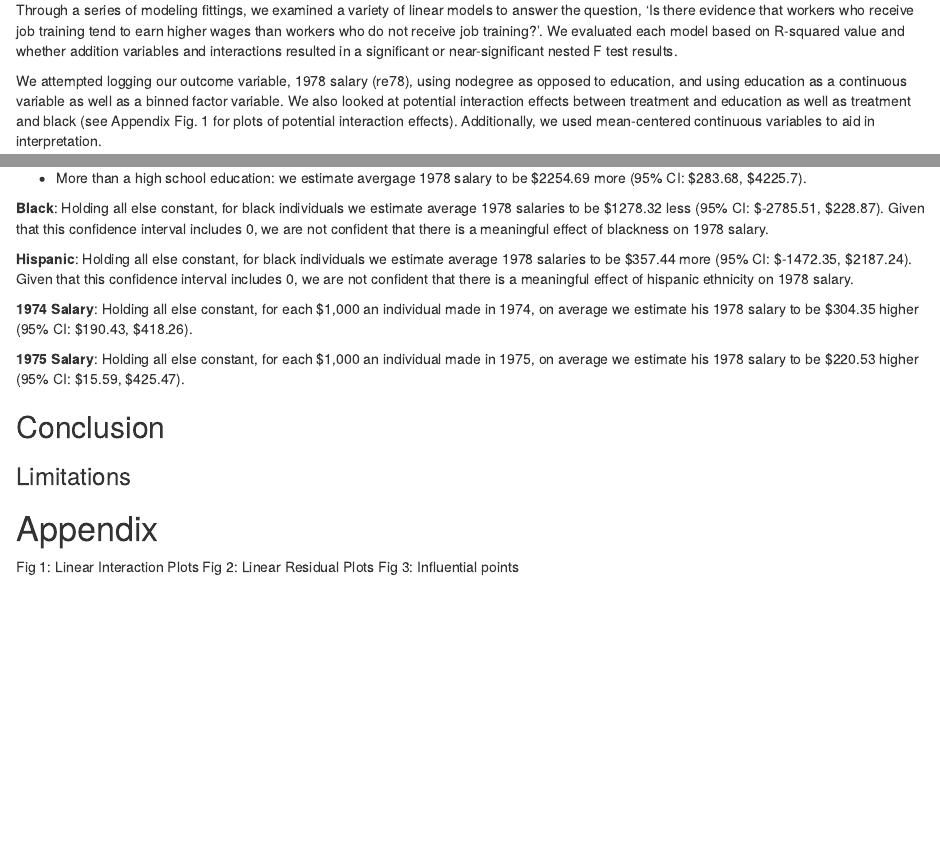
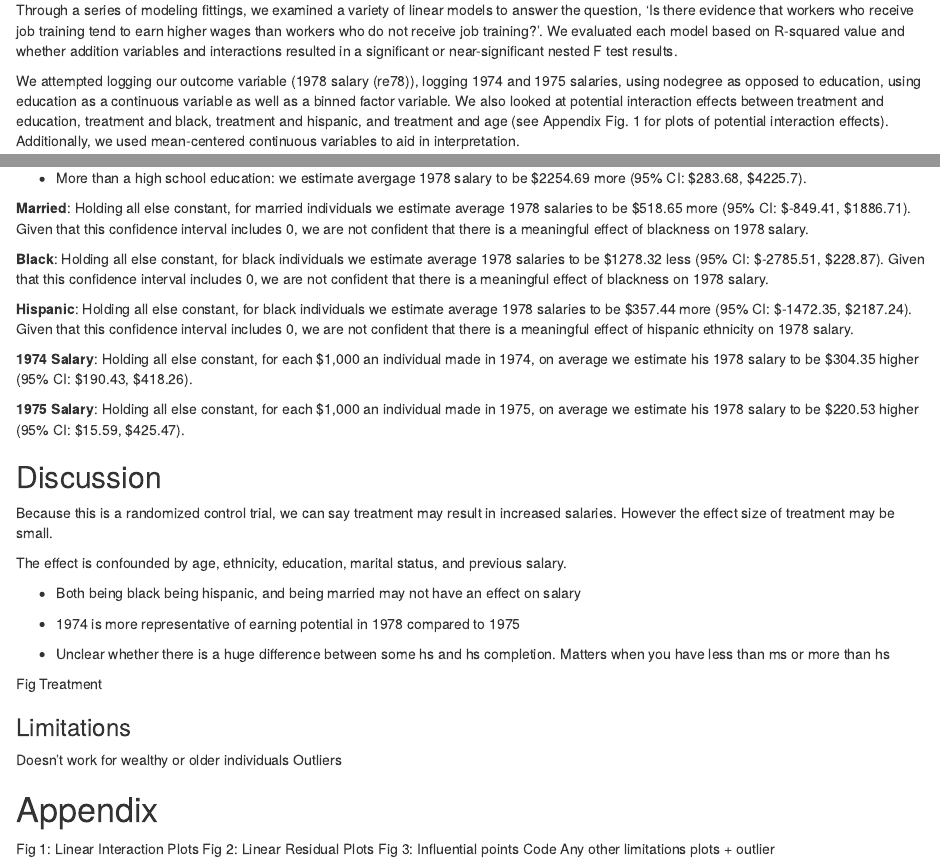
Before and after one commit to aberman6/dukeMIDS-Regression-JobTraining_Salary, an R Markdown document (Team Project 1.Rmd): the page in a window 1100 px wide, from 1970 px down, and a second part further down, joined at a grey line. Rendered offline with R 4.5, knitr and Pandoc, with nearby package versions; both versions are drawn in the output format of the newer one.

Commit message:
Changes made during working session

````diff
--- a/Team Project 1.Rmd
+++ b/Team Project 1.Rmd
@@ -3,8 +3,8 @@ title: "Team Project 1"
 author: "Allison Young and Anna Berman"
 date: "10/24/2018"
 output:
+  html_document: default
   pdf_document: default
-  html_document: default
 ---
 
 ```{r setup, include=FALSE}
@@ -137,9 +137,9 @@ grid.arrange(e1, e2, e3, e4, e5, e6, e7, e8, e9,
 
 ## Model Selection
 
- Through a series of modeling fittings, we examined a variety of linear models to answer the question, 'Is there evidence that workers who receive job training tend to earn higher wages than workers who do not receive job training?'. We evaluated each model based on R-squared value and whether addition variables and interactions resulted in a significant or near-significant nested F test results.
+Through a series of modeling fittings, we examined a variety of linear models to answer the question, 'Is there evidence that workers who receive job training tend to earn higher wages than workers who do not receive job training?'. We evaluated each model based on R-squared value and whether addition variables and interactions resulted in a significant or near-significant nested F test results.
 
-We attempted logging our outcome variable, 1978 salary (re78), using nodegree as opposed to education, and using education as a continuous variable as well as a binned factor variable. We also looked at potential interaction effects between treatment and education as well as treatment and black (see Appendix Fig. 1 for plots of potential interaction effects). Additionally, we used mean-centered continuous variables to aid in interpretation.
+We attempted logging our outcome variable (1978 salary (re78)), logging 1974 and 1975 salaries, using nodegree as opposed to education, using education as a continuous variable as well as a binned factor variable. We also looked at potential interaction effects between treatment and education, treatment and black, treatment and hispanic, and treatment and age (see Appendix Fig. 1 for plots of potential interaction effects). Additionally, we used mean-centered continuous variables to aid in interpretation.
 
 Ultimately, we selected the following model. The residuals of this model are normally distributed and fit our assumptions of linear regression (see Appendix Fig. 2 for residual plots).
 
@@ -172,6 +172,8 @@ coeff
 
 * More than a high school education: we estimate avergage 1978 salary to be \$`r round(coeff['educ.binMore than HS','Estimate'],2)` more (95% CI: \$`r round(coeff['educ.binMore than HS','2.5%'],2)`, \$`r round(coeff['educ.binMore than HS','97.5%'],2)`).
 
+**Married**: Holding all else constant, for married individuals we estimate average 1978 salaries to be \$`r round(coeff['married','Estimate'],2)` more (95% CI: \$`r round(coeff['married','2.5%'],2)`, \$`r round(coeff['married','97.5%'],2)`). Given that this confidence interval includes 0, we are not confident that there is a meaningful effect of blackness on 1978 salary.
+
 **Black**: Holding all else constant, for black individuals we estimate average 1978 salaries to be \$`r -round(coeff['black','Estimate'],2)` less (95% CI: \$`r round(coeff['black','2.5%'],2)`, \$`r round(coeff['black','97.5%'],2)`). Given that this confidence interval includes 0, we are not confident that there is a meaningful effect of blackness on 1978 salary.
 
 **Hispanic**: Holding all else constant, for black individuals we estimate average 1978 salaries to be \$`r round(coeff['hispan','Estimate'],2)` more (95% CI: \$`r round(coeff['hispan','2.5%'],2)`, \$`r round(coeff['hispan','97.5%'],2)`). Given that this confidence interval includes 0, we are not confident that there is a meaningful effect of hispanic ethnicity on 1978 salary.
@@ -180,13 +182,29 @@ coeff
 
 **1975 Salary**: Holding all else constant, for each $1,000 an individual made in 1975, on average we estimate his 1978 salary to be \$`r round(coeff['re75c','Estimate']*1000,2)` higher (95% CI: \$`r round(coeff['re75c','2.5%']*1000,2)`, \$`r round(coeff['re75c','97.5%']*1000,2)`).
 
-## Conclusion
+## Discussion
+
+Because this is a randomized control trial, we can say treatment may result in increased salaries. However the effect size of treatment may be small.
+
+The effect is confounded by age, ethnicity, education, marital status, and previous salary.
+
+* Both being black being hispanic, and being married may not have an effect on salary
+
+* 1974 is more representative of earning potential in 1978 compared to 1975
+
+* Unclear whether there is a huge difference between some hs and hs completion. Matters when you have less than ms or more than hs
+
+Fig Treatment
 
 ### Limitations
 
+Doesn't work for wealthy or older individuals
+Outliers
 
 # Appendix
 
 Fig 1: Linear Interaction Plots
 Fig 2: Linear Residual Plots
 Fig 3: Influential points
+Code
+Any other limitations plots + outlier
````
Also changed, not shown: Team_Project_1.html.
